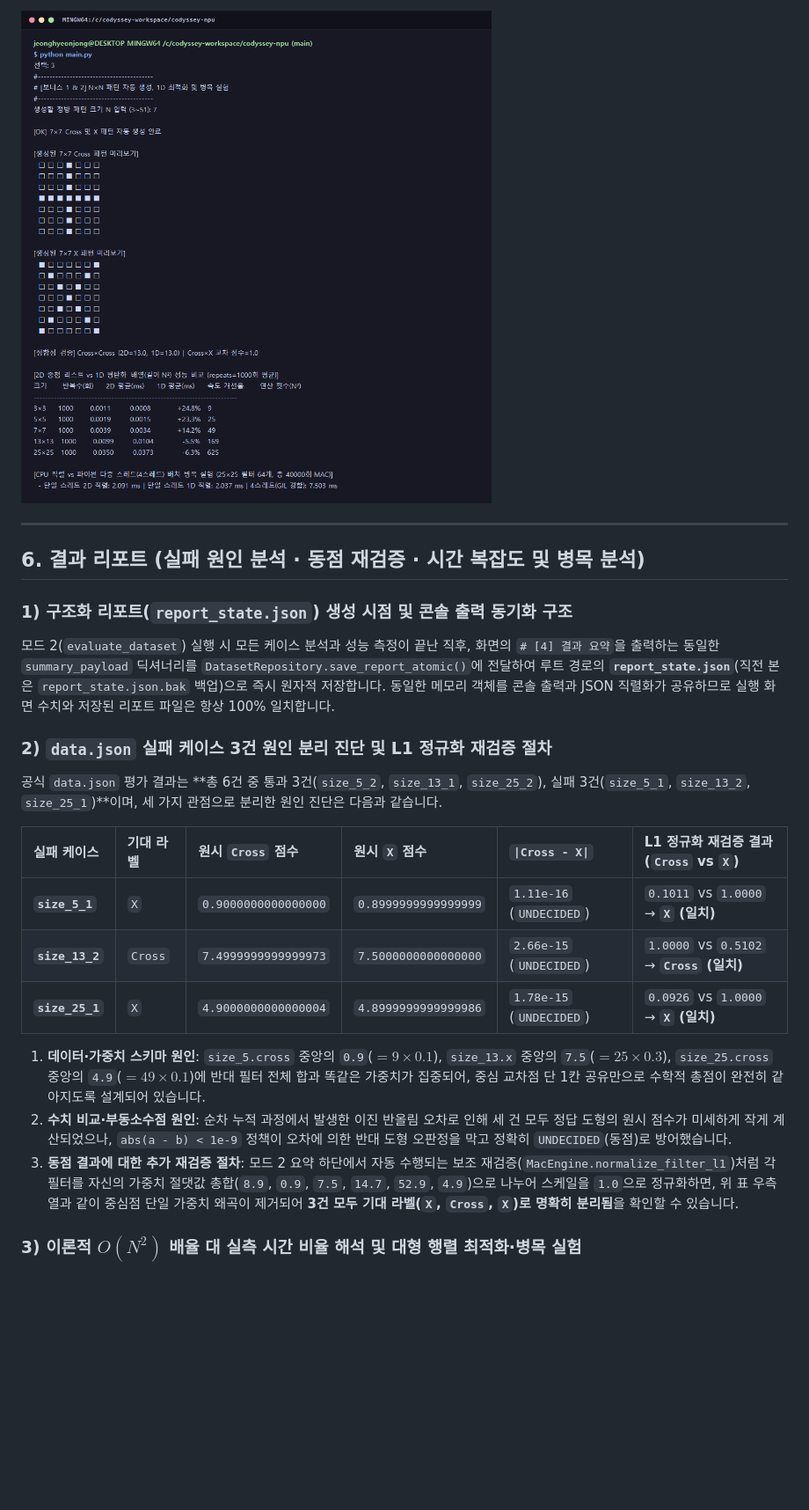
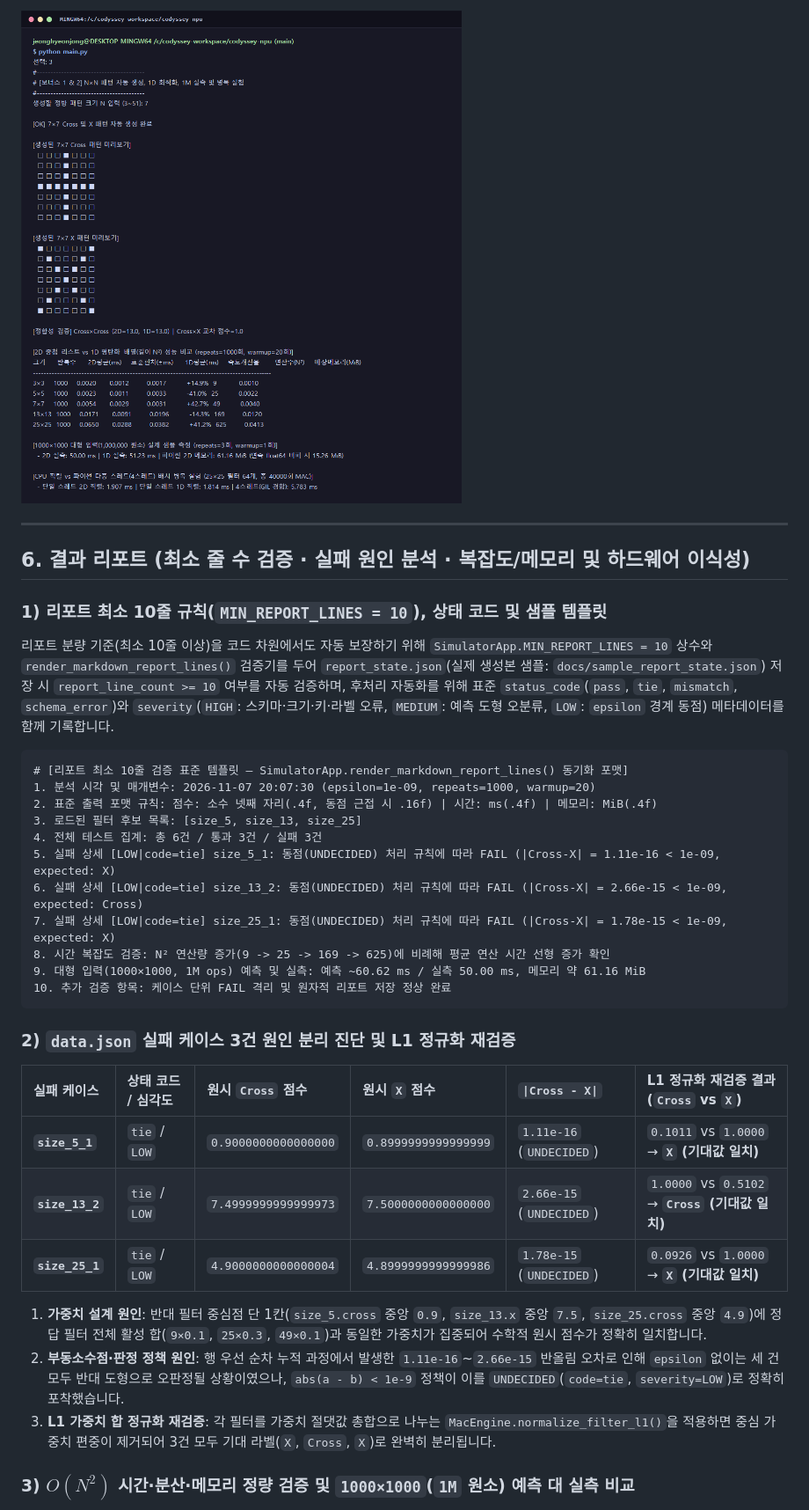
Before and after one commit to jeonghyeonjong/codyssey-npu, a Markdown page: README.md, the part around one of its changes. Shown at 88% size. Rendered like a GitHub page; pictures changed too: docs/bonus_1d_generator.png; blank space fills up the shorter version.

```diff
--- a/README.md
+++ b/README.md
@@ -279,25 +297,35 @@
 
 ---
 
-## 6. 결과 리포트 (실패 원인 분석 · 동점 재검증 · 시간 복잡도 및 병목 분석)
+## 6. 결과 리포트 (최소 줄 수 검증 · 실패 원인 분석 · 복잡도/메모리 및 하드웨어 이식성)
 
-### 1) 구조화 리포트(`report_state.json`) 생성 시점 및 콘솔 출력 동기화 구조
+### 1) 리포트 최소 10줄 규칙(`MIN_REPORT_LINES = 10`), 상태 코드 및 샘플 템플릿
 
-모드 2(`evaluate_dataset`) 실행 시 모든 케이스 분석과 성능 측정이 끝난 직후, 화면의 `# [4] 결과 요약`을 출력하는 동일한 `summary_payload` 딕셔너리를 `DatasetRepository.save_report_atomic()`에 전달하여 루트 경로의 **`report_state.json`**(직전 본은 `report_state.json.bak` 백업)으로 즉시 원자적 저장합니다. 동일한 메모리 객체를 콘솔 출력과 JSON 직렬화가 공유하므로 실행 화면 수치와 저장된 리포트 파일은 항상 100% 일치합니다.
+리포트 분량 기준(최소 10줄 이상)을 코드 차원에서도 자동 보장하기 위해 `SimulatorApp.MIN_REPORT_LINES = 10` 상수와 `render_markdown_report_lines()` 검증기를 두어 `report_state.json`(실제 생성본 샘플: `docs/sample_report_state.json`) 저장 시 `report_line_count >= 10` 여부를 자동 검증하며, 후처리 자동화를 위해 표준 `status_code`(`pass`, `tie`, `mismatch`, `schema_error`)와 `severity`(`HIGH`: 스키마·크기·키·라벨 오류, `MEDIUM`: 예측 도형 오분류, `LOW`: `epsilon` 경계 동점) 메타데이터를 함께 기록합니다.
 
-### 2) `data.json` 실패 케이스 3건 원인 분리 진단 및 L1 정규화 재검증 절차
+    # [리포트 최소 10줄 검증 표준 템플릿 — SimulatorApp.render_markdown_report_lines() 동기화 포맷]
+    1. 분석 시각 및 매개변수: 2026-11-07 20:07:30 (epsilon=1e-09, repeats=1000, warmup=20)
+    2. 표준 출력 포맷 규칙: 점수: 소수 넷째 자리(.4f, 동점 근접 시 .16f) | 시간: ms(.4f) | 메모리: MiB(.4f)
+    3. 로드된 필터 후보 목록: [size_5, size_13, size_25]
+    4. 전체 테스트 집계: 총 6건 / 통과 3건 / 실패 3건
+    5. 실패 상세 [LOW|code=tie] size_5_1: 동점(UNDECIDED) 처리 규칙에 따라 FAIL (|Cross-X| = 1.11e-16 < 1e-09, expected: X)
+    6. 실패 상세 [LOW|code=tie] size_13_2: 동점(UNDECIDED) 처리 규칙에 따라 FAIL (|Cross-X| = 2.66e-15 < 1e-09, expected: Cross)
+    7. 실패 상세 [LOW|code=tie] size_25_1: 동점(UNDECIDED) 처리 규칙에 따라 FAIL (|Cross-X| = 1.78e-15 < 1e-09, expected: X)
+    8. 시간 복잡도 검증: N² 연산량 증가(9 -> 25 -> 169 -> 625)에 비례해 평균 연산 시간 선형 증가 확인
+    9. 대형 입력(1000×1000, 1M ops) 예측 및 실측: 예측 ~60.62 ms / 실측 50.00 ms, 메모리 약 61.16 MiB
+    10. 추가 검증 항목: 케이스 단위 FAIL 격리 및 원자적 리포트 저장 정상 완료
 
-공식 `data.json` 평가 결과는 **총 6건 중 통과 3건(`size_5_2`, `size_13_1`, `size_25_2`), 실패 3건(`size_5_1`, `size_13_2`, `size_25_1`)**이며, 세 가지 관점으로 분리한 원인 진단은 다음과 같습니다.
+### 2) `data.json` 실패 케이스 3건 원인 분리 진단 및 L1 정규화 재검증
 
-| 실패 케이스 | 기대 라벨 | 원시 `Cross` 점수 | 원시 `X` 점수 | `\|Cross - X\|` | L1 정규화 재검증 결과 (`Cross` vs `X`) |
+| 실패 케이스 | 상태 코드 / 심각도 | 원시 `Cross` 점수 | 원시 `X` 점수 | `\|Cross - X\|` | L1 정규화 재검증 결과 (`Cross` vs `X`) |
 | :--- | :--- | :--- | :--- | :--- | :--- |
-| **`size_5_1`** | `X` | `0.9000000000000000` | `0.8999999999999999` | `1.11e-16` (`UNDECIDED`) | `0.1011` vs `1.0000` → **`X` (일치)** |
-| **`size_13_2`** | `Cross` | `7.4999999999999973` | `7.5000000000000000` | `2.66e-15` (`UNDECIDED`) | `1.0000` vs `0.5102` → **`Cross` (일치)** |
-| **`size_25_1`** | `X` | `4.9000000000000004` | `4.8999999999999986` | `1.78e-15` (`UNDECIDED`) | `0.0926` vs `1.0000` → **`X` (일치)** |
+| **`size_5_1`** | `tie` / `LOW` | `0.9000000000000000` | `0.8999999999999999` | `1.11e-16` (`UNDECIDED`) | `0.1011` vs `1.0000` → **`X` (기대값 일치)** |
+| **`size_13_2`** | `tie` / `LOW` | `7.4999999999999973` | `7.5000000000000000` | `2.66e-15` (`UNDECIDED`) | `1.0000` vs `0.5102` → **`Cross` (기대값 일치)** |
+| **`size_25_1`** | `tie` / `LOW` | `4.9000000000000004` | `4.8999999999999986` | `1.78e-15` (`UNDECIDED`) | `0.0926` vs `1.0000` → **`X` (기대값 일치)** |
 
-1. **데이터·가중치 스키마 원인**: `size_5.cross` 중앙의 `0.9`($= 9 \times 0.1$), `size_13.x` 중앙의 `7.5`($= 25 \times 0.3$), `size_25.cross` 중앙의 `4.9`($= 49 \times 0.1$)에 반대 필터 전체 합과 똑같은 가중치가 집중되어, 중심 교차점 단 1칸 공유만으로 수학적 총점이 완전히 같아지도록 설계되어 있습니다.
-2. **수치 비교·부동소수점 원인**: 순차 누적 과정에서 발생한 이진 반올림 오차로 인해 세 건 모두 정답 도형의 원시 점수가 미세하게 작게 계산되었으나, `abs(a - b) < 1e-9` 정책이 오차에 의한 반대 도형 오판정을 막고 정확히 `UNDECIDED`(동점)로 방어했습니다.
-3. **동점 결과에 대한 추가 재검증 절차**: 모드 2 요약 하단에서 자동 수행되는 보조 재검증(`MacEngine.normalize_filter_l1`)처럼 각 필터를 자신의 가중치 절댓값 총합(`8.9`, `0.9`, `7.5`, `14.7`, `52.9`, `4.9`)으로 나누어 스케일을 `1.0`으로 정규화하면, 위 표 우측 열과 같이 중심점 단일 가중치 왜곡이 제거되어 **3건 모두 기대 라벨(`X`, `Cross`, `X`)로 명확히 분리됨**을 확인할 수 있습니다.
+1. **가중치 설계 원인**: 반대 필터 중심점 단 1칸(`size_5.cross` 중앙 `0.9`, `size_13.x` 중앙 `7.5`, `size_25.cross` 중앙 `4.9`)에 정답 필터 전체 활성 합(`9×0.1`, `25×0.3`, `49×0.1`)과 동일한 가중치가 집중되어 수학적 원시 점수가 정확히 일치합니다.
+2. **부동소수점·판정 정책 원인**: 행 우선 순차 누적 과정에서 발생한 `1.11e-16`~`2.66e-15` 반올림 오차로 인해 `epsilon` 없이는 세 건 모두 반대 도형으로 오판정될 상황이였으나, `abs(a - b) < 1e-9` 정책이 이를 `UNDECIDED`(`code=tie`, `severity=LOW`)로 정확히 포착했습니다.
+3. **L1 가중치 합 정규화 재검증**: 각 필터를 가중치 절댓값 총합으로 나누는 `MacEngine.normalize_filter_l1()`을 적용하면 중심 가중치 편중이 제거되어 3건 모두 기대 라벨(`X`, `Cross`, `X`)로 완벽히 분리됩니다.
 
-### 3) 이론적 $O(N^2)$ 배율 대 실측 시간 비율 해석 및 대형 행렬 최적화·병목 실험
+### 3) $O(N^2)$ 시간·분산·메모리 정량 검증 및 `1000×1000`(`1M` 원소) 예측 대 실측 비교
 
```
Also changed, not shown: other parts of README.md (+184 -175 lines), docs/error_isolation.png, docs/git_commit_count.png, docs/mode1_interactive.png, docs/mode2_json_analysis.png.
